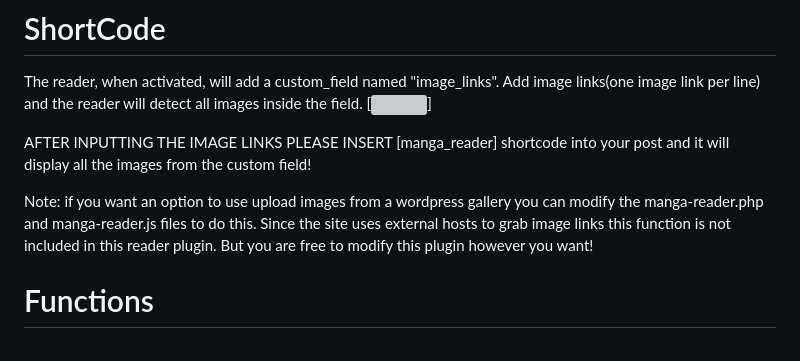
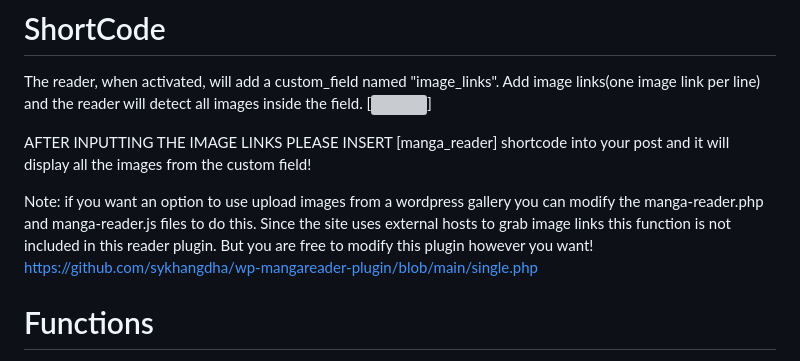
Before and after one commit to sykhangdha/wp-mangareader-plugin, a Markdown page: README.md, the part around the change. GitHub-like rendering; grey boxes are pictures that could not be loaded.

Commit message:
Update README.md
added single.php

```diff
--- a/README.md
+++ b/README.md
@@ -15,7 +15,7 @@ The reader, when activated, will add a custom_field named "image_links". Add ima
 
 AFTER INPUTTING THE IMAGE LINKS PLEASE INSERT [manga_reader] shortcode into your post and it will display all the images from the custom field!
 
-Note: if you want an option to use upload images from a wordpress gallery you can modify the manga-reader.php and manga-reader.js files to do this. Since the site uses external hosts to grab image links this function is not included in this reader plugin. But you are free to modify this plugin however you want!
+Note: if you want an option to use upload images from a wordpress gallery you can modify the manga-reader.php and manga-reader.js files to do this. Since the site uses external hosts to grab image links this function is not included in this reader plugin. But you are free to modify this plugin however you want! https://github.com/sykhangdha/wp-mangareader-plugin/blob/main/single.php
 
 # Functions
   * Select between Paged/List View
```
